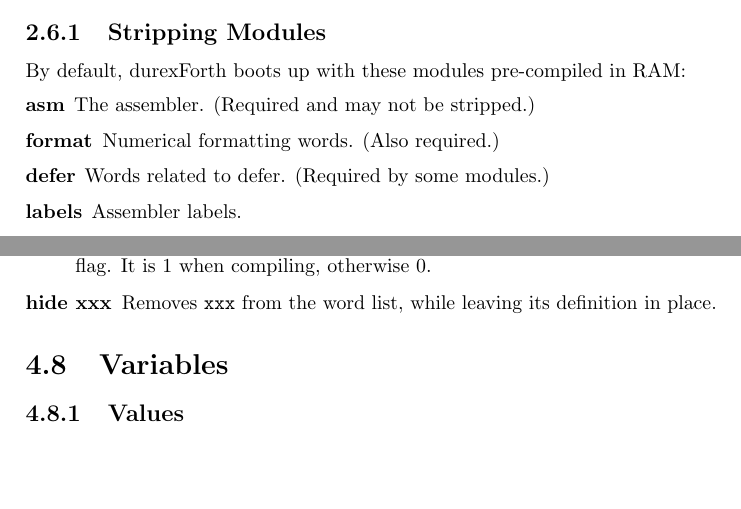
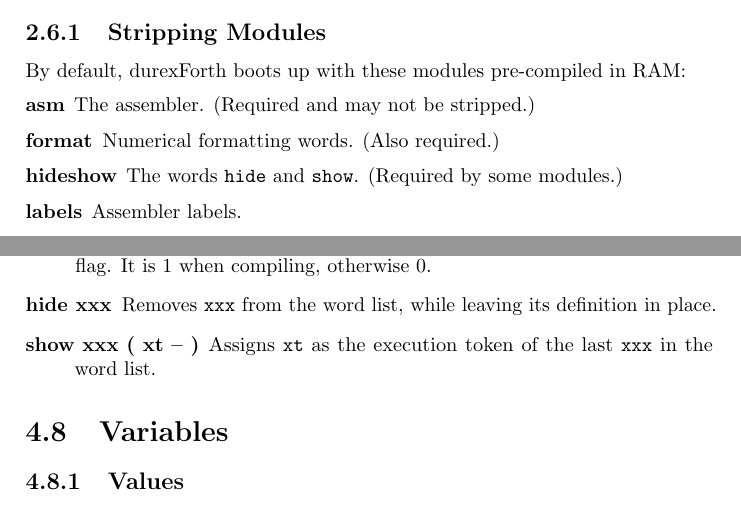
Before and after one commit to jkotlinski/durexforth, a LaTeX thesis (docs/manual.tex, which reads docs/tutorial.tex, docs/words.tex): two parts of pages 9 and 17 of 33, joined at a grey line, cut so that both start at the same text, the shorter picture padded with empty space. Compiled offline with pdfLaTeX.

Commit message:
Introduced SHOW, moved DEFER back to compat.fs
SHOW is distinct from IS/DEFER as it permits a zero-overhead
implementation. Compared to the DEFER implementation, SHOW saves
35 bytes after showing 1 word (v). Each word exposed this way
will execute faster and use no additional code space.

```diff
--- a/docs/tutorial.tex
+++ b/docs/tutorial.tex
@@ -117,7 +117,7 @@
 \begin{description}
     \item[asm] The assembler. (Required and may not be stripped.)
     \item[format] Numerical formatting words. (Also required.)
-    \item[defer] Words related to defer. (Required by some modules.)
+    \item[hideshow] The words \texttt{hide} and \texttt{show}. (Required by some modules.)
     \item[labels] Assembler labels.
     \item[doloop] Do-loop words.
     \item[sys] System calls.
--- a/docs/words.tex
+++ b/docs/words.tex
@@ -148,6 +148,7 @@
 specified after \texttt{does$>$}. For further description, see "Starting Forth."
 \item[state ( -- addr)] addr is the address of a cell containing the compilation-state flag. It is 1 when compiling, otherwise 0.
 \item[hide xxx] Removes \texttt{xxx} from the word list, while leaving its definition in place.
+\item[show xxx ( xt -- )] Assigns \texttt{xt} as the execution token of the last \texttt{xxx} in the word list.
 
 \end{description}
 
```
Also changed, not shown: CHANGELOG.md, Makefile, 5 other files.
